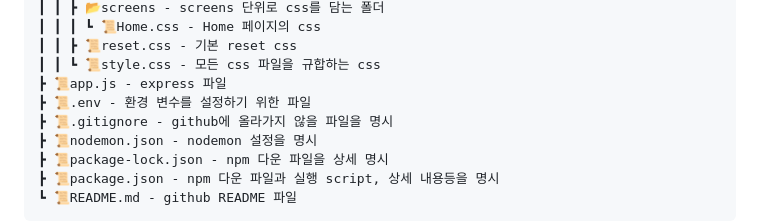
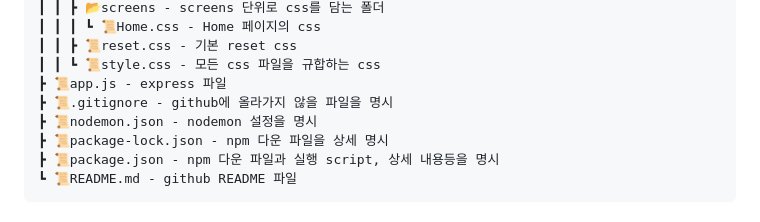
Before and after one commit to SRH-doit/doit-project, a Markdown page: README.md, the part around the change. GitHub-like rendering.

```diff
--- a/README.md
+++ b/README.md
@@ -18,7 +18,6 @@
 ┃ ┃ ┣ 📜reset.css - 기본 reset css
 ┃ ┃ ┗ 📜style.css - 모든 css 파일을 규합하는 css
 ┣ 📜app.js - express 파일
-┣ 📜.env - 환경 변수를 설정하기 위한 파일
 ┣ 📜.gitignore - github에 올라가지 않을 파일을 명시
 ┣ 📜nodemon.json - nodemon 설정을 명시
 ┣ 📜package-lock.json - npm 다운 파일을 상세 명시
```
